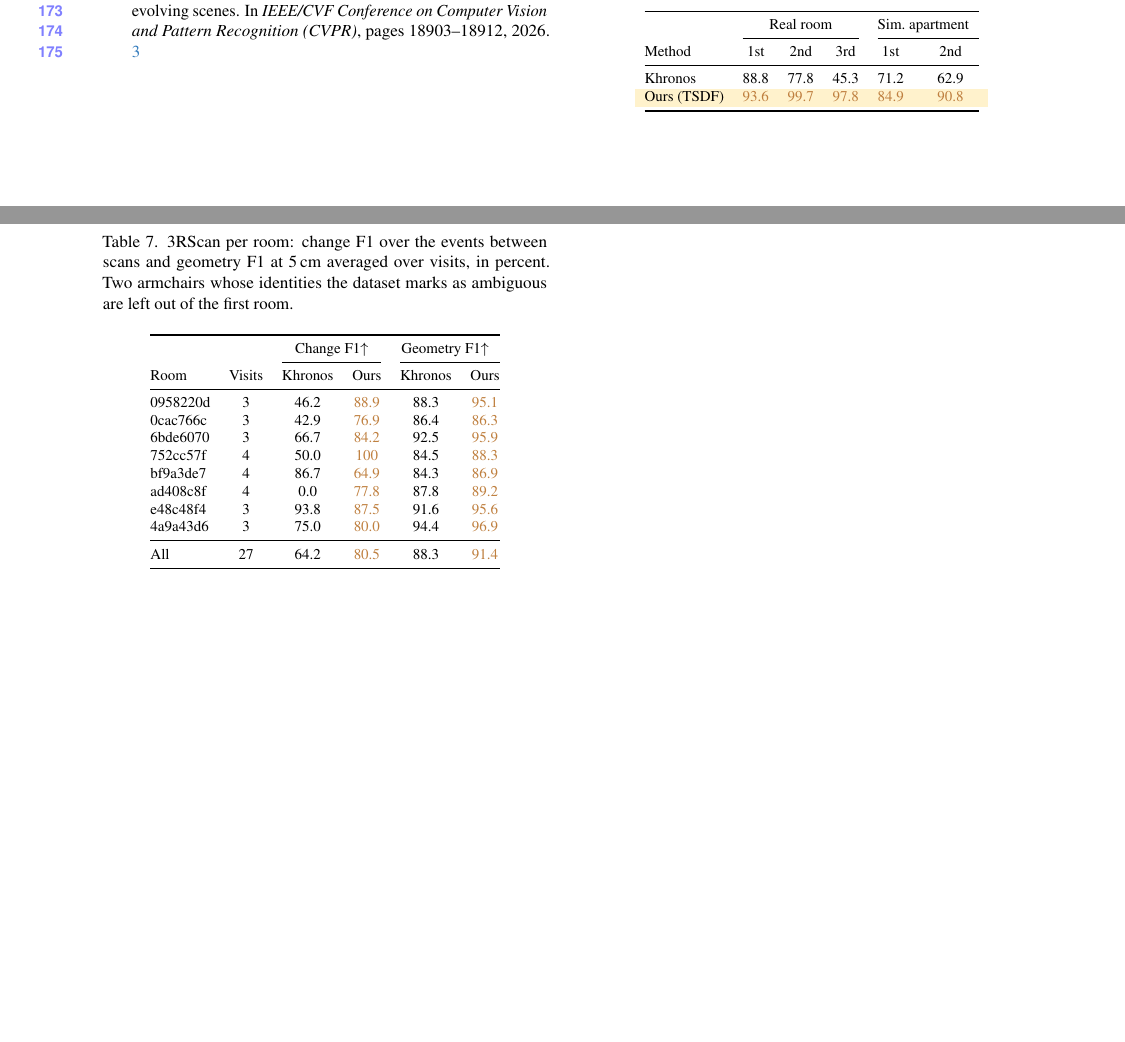
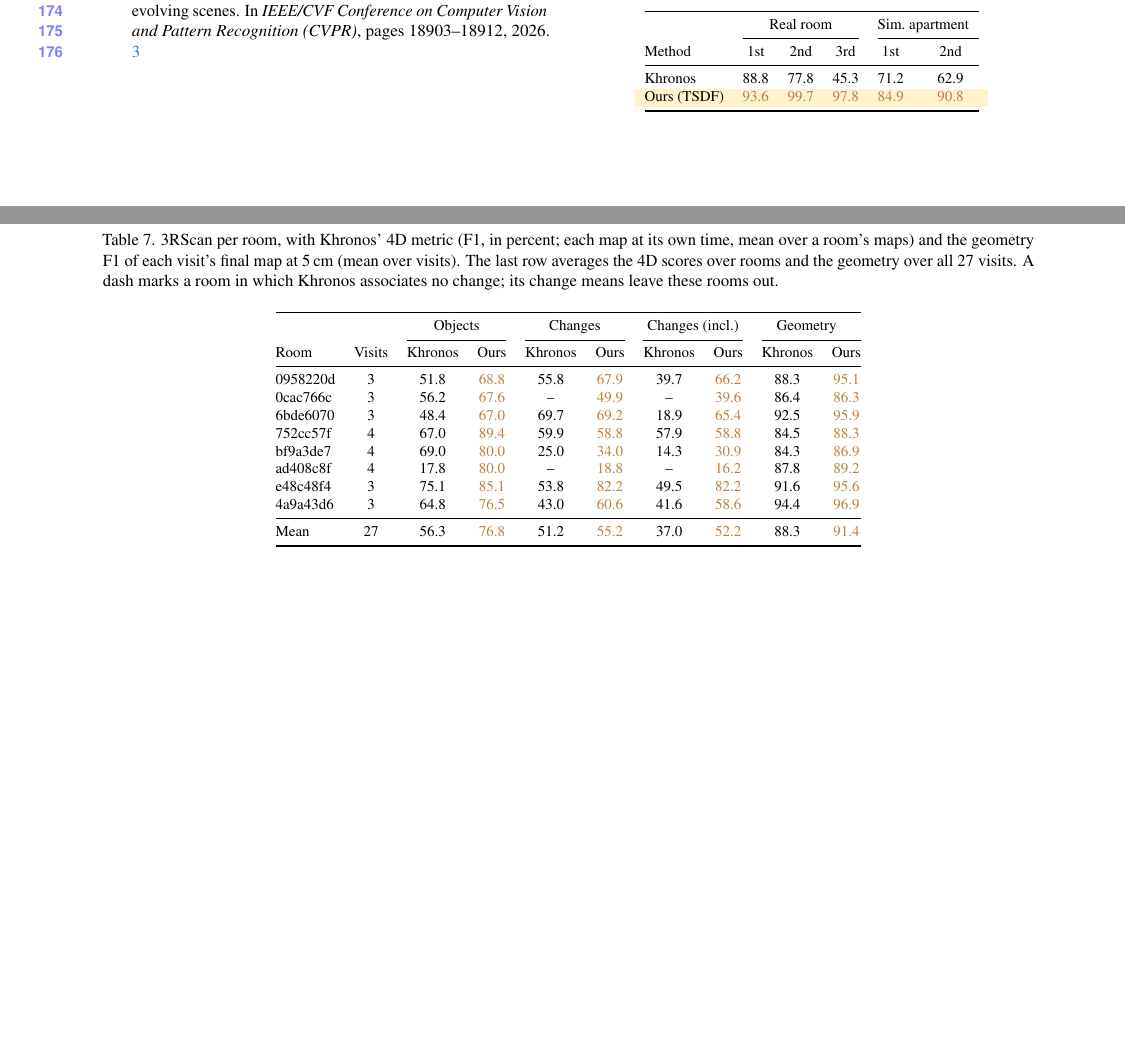
Before and after one commit to giltchcity/myncv---rpsl---daicma, a LaTeX document (manuscript/supp.tex, which reads manuscript/sec/8_supplement.tex): two parts of pages 3 and 4 of 4, joined at a grey line, cut so that both start at the same text. Compiled offline with pdfLaTeX.

Commit message:
3RScan with Khronos' 4D metric (objects, changes, inclusive changes) and geometry; TESSE final-map geometry row
Co-Authored-By: Claude Opus 5.5 <noreply@anthropic.com>

```diff
--- a/manuscript/sec/8_supplement.tex
+++ b/manuscript/sec/8_supplement.tex
@@ -258,29 +258,32 @@ Khronos saves 9 maps on the office and 3 on the 87\,s apartment. On the office,
 \section{3RScan per Room}
 \label{sec:supp_3rscan}
 
-\begin{table}[t]
+\begin{table*}[t]
 \centering\footnotesize
-\caption{3RScan per room: change F1 over the events between scans and geometry F1 at 5\,cm averaged over visits, in
-percent. Two armchairs whose identities the dataset marks as ambiguous are left out of the first room.}
+\caption{3RScan per room, with Khronos' 4D metric (F1, in percent; each map at its own time, mean over a room's maps) and
+the geometry F1 of each visit's final map at 5\,cm (mean over visits). The last row averages the 4D scores over rooms and
+the geometry over all 27 visits. A dash marks a room in which Khronos associates no change; its change means leave these
+rooms out.}
 \label{tab:supp_3rscan}
 \setlength{\tabcolsep}{5pt}
-\begin{tabular}{@{}lccccc@{}}
+\begin{tabular}{@{}lccccccccc@{}}
 \toprule
- & & \multicolumn{2}{c}{Change F1$\uparrow$} & \multicolumn{2}{c}{Geometry F1$\uparrow$} \\
-\cmidrule(lr){3-4}\cmidrule(l){5-6}
-Room & Visits & Khronos & Ours & Khronos & Ours \\
+ & & \multicolumn{2}{c}{Objects} & \multicolumn{2}{c}{Changes} & \multicolumn{2}{c}{Changes (incl.)} & \multicolumn{2}{c}{Geometry} \\
+\cmidrule(lr){3-4}\cmidrule(lr){5-6}\cmidrule(lr){7-8}\cmidrule(l){9-10}
+Room & Visits & Khronos & Ours & Khronos & Ours & Khronos & Ours & Khronos & Ours \\
 \midrule
-0958220d & 3 & 46.2 & \prov{88.9} & 88.3 & \prov{95.1} \\
-0cac766c & 3 & 42.9 & \prov{76.9} & 86.4 & \prov{86.3} \\
-6bde6070 & 3 & 66.7 & \prov{84.2} & 92.5 & \prov{95.9} \\
-752cc57f & 4 & 50.0 & \prov{100} & 84.5 & \prov{88.3} \\
-bf9a3de7 & 4 & 86.7 & \prov{64.9} & 84.3 & \prov{86.9} \\
-ad408c8f & 4 & 0.0 & \prov{77.8} & 87.8 & \prov{89.2} \\
-e48c48f4 & 3 & 93.8 & \prov{87.5} & 91.6 & \prov{95.6} \\
-4a9a43d6 & 3 & 75.0 & \prov{80.0} & 94.4 & \prov{96.9} \\
+0958220d & 3 & 51.8 & \prov{68.8} & 55.8 & \prov{67.9} & 39.7 & \prov{66.2} & 88.3 & \prov{95.1} \\
+0cac766c & 3 & 56.2 & \prov{67.6} & -- & \prov{49.9} & -- & \prov{39.6} & 86.4 & \prov{86.3} \\
+6bde6070 & 3 & 48.4 & \prov{67.0} & 69.7 & \prov{69.2} & 18.9 & \prov{65.4} & 92.5 & \prov{95.9} \\
+752cc57f & 4 & 67.0 & \prov{89.4} & 59.9 & \prov{58.8} & 57.9 & \prov{58.8} & 84.5 & \prov{88.3} \\
+bf9a3de7 & 4 & 69.0 & \prov{80.0} & 25.0 & \prov{34.0} & 14.3 & \prov{30.9} & 84.3 & \prov{86.9} \\
+ad408c8f & 4 & 17.8 & \prov{80.0} & -- & \prov{18.8} & -- & \prov{16.2} & 87.8 & \prov{89.2} \\
+e48c48f4 & 3 & 75.1 & \prov{85.1} & 53.8 & \prov{82.2} & 49.5 & \prov{82.2} & 91.6 & \prov{95.6} \\
+4a9a43d6 & 3 & 64.8 & \prov{76.5} & 43.0 & \prov{60.6} & 41.6 & \prov{58.6} & 94.4 & \prov{96.9} \\
 \midrule
-All & 27 & 64.2 & \prov{80.5} & 88.3 & \prov{91.4} \\
+Mean & 27 & 56.3 & \prov{76.8} & 51.2 & \prov{55.2} & 37.0 & \prov{52.2} & 88.3 & \prov{91.4} \\
 \bottomrule
 \end{tabular}
-\end{table}
+% SRC wt_takeover_runs/3rscan/P3_OFFICIAL.md (4D metric), P3_SUMMARY.md (geometry, mean over the 27 visits).
+\end{table*}
 
```
Also changed, not shown: manuscript/sec/5_experiments.tex (+28 -19 lines), manuscript/sec/8_supplement.tex (6 more changed lines).
